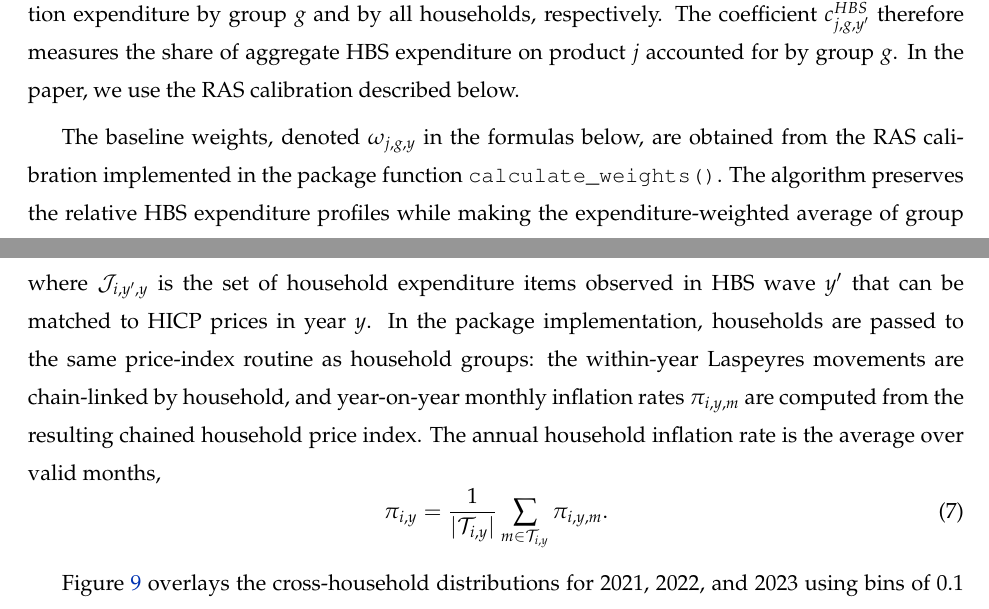
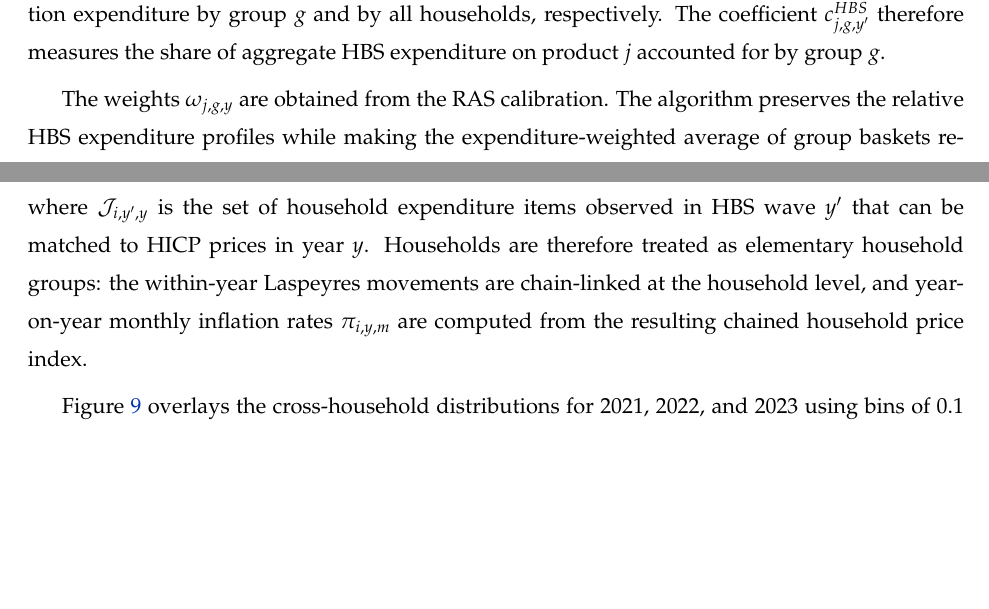
Before and after one commit to JeremiMontornes/https-github.com-JeremiMontornes-inflation-inequality-paper-, a LaTeX paper (main.tex): two parts of pages 8 and 20 of 64 before the commit and two parts of pages 8 and 20 of 63 after it, joined at a grey line, cut so that both start at the same text, the shorter picture padded with empty space. Compiled offline with pdfLaTeX.

```diff
--- a/main.tex
+++ b/main.tex
@@ -258,15 +258,10 @@
 $E^{HBS}_{\mathrm{all},y'}$ denote total HBS consumption expenditure by group
 $g$ and by all households, respectively. The coefficient $c^{HBS}_{j,g,y'}$
 therefore measures the share of aggregate HBS expenditure on product $j$
-accounted for by group $g$. In the paper,
-we use the RAS calibration described below.
-
-%The relative expenditures weihted  is reported
-%in Appendix~\ref{sec:app-weight-normalization}.
-
-The baseline weights, denoted $\omega_{j,g,y}$ in the formulas below, are
-obtained from the RAS calibration implemented in the package function
-\texttt{calculate\_}\allowbreak\texttt{weights()}. The algorithm preserves the
+accounted for by group $g$.
+
+
+The weights $\omega_{j,g,y}$ are obtained from the RAS calibration. The algorithm preserves the
 relative HBS expenditure profiles while making the expenditure-weighted average
 of group baskets reproduce the official HICP item weights. Appendix
 \ref{sec:app-weight-normalization} describes the RAS algorithm and compares it
@@ -627,19 +637,11 @@
 ,
 \end{equation}
 where $\mathcal{J}_{i,y',y}$ is the set of household expenditure items observed
-in HBS wave $y'$ that can be matched to HICP prices in year $y$. In the package
-implementation, households are passed to the same price-index routine as
-household groups: the within-year Laspeyres movements are chain-linked by
-household, and year-on-year monthly inflation rates $\pi_{i,y,m}$ are computed
-from the resulting chained household price index. The annual household
-inflation rate is the average over valid months,
-\begin{equation}
-\pi_{i,y}
-=
-\frac{1}{|\mathcal{T}_{i,y}|}
-\sum_{m \in \mathcal{T}_{i,y}}
-\pi_{i,y,m}.
-\end{equation}
+in HBS wave $y'$ that can be matched to HICP prices in year $y$. Households are
+therefore treated as elementary household groups: the within-year Laspeyres
+movements are chain-linked at the household level, and year-on-year monthly
+inflation rates $\pi_{i,y,m}$ are computed from the resulting chained household
+price index.
 
 %This formula loops over households, product categories, and months. It is more
 %computationally demanding than the faster approximation that first aggregates
```
Also changed, not shown: main.tex (37 more changed lines).
